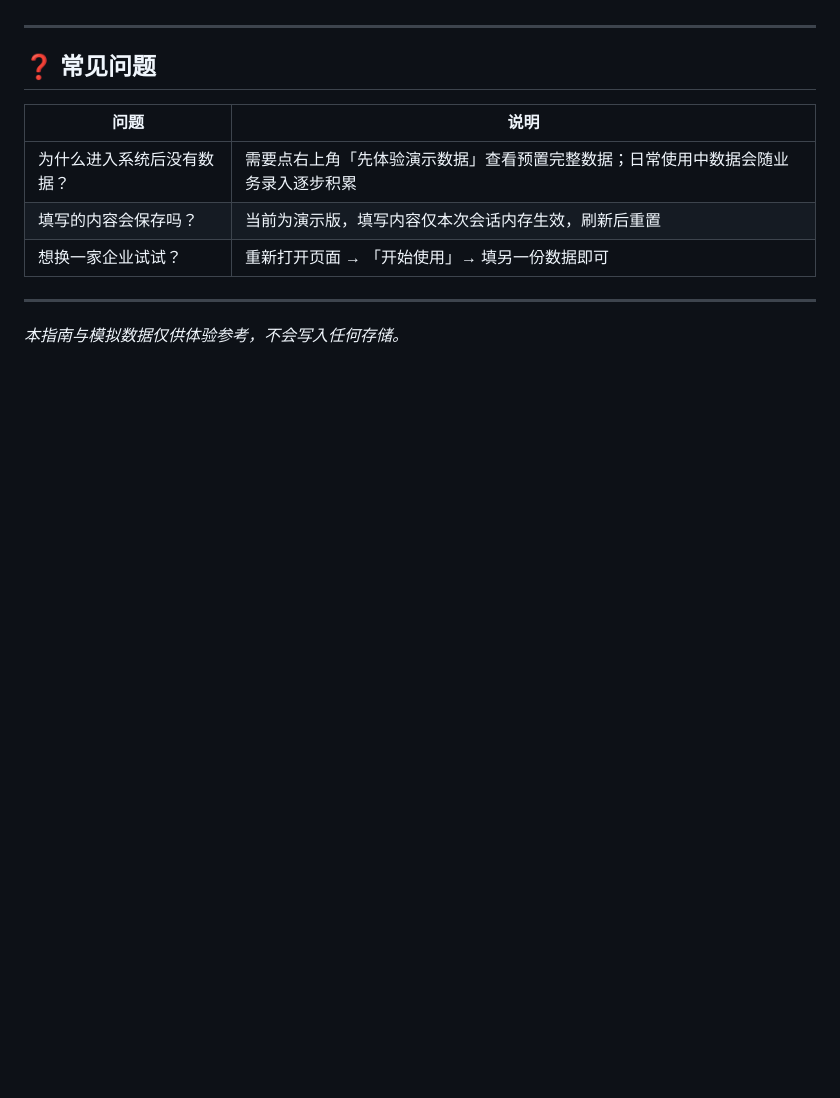
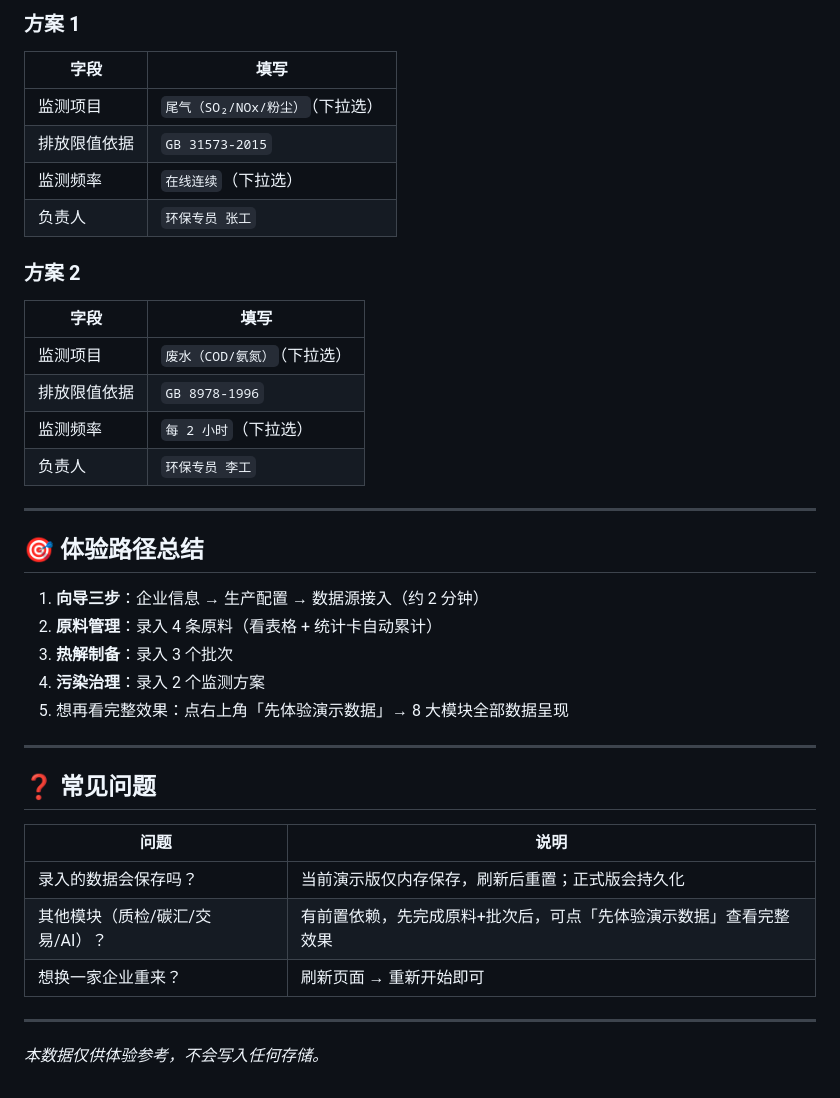
Before and after one commit to Mr-H-88/carbon-hub, a Markdown page: 模拟用户数据.md, the part around one of its changes. Drawn GitHub-style; blank space fills up the shorter version.

```diff
--- a/模拟用户数据.md
+++ b/模拟用户数据.md
@@ -100,3 +123,28 @@
+### 方案 1
+| 字段 | 填写 |
+|------|------|
+| 监测项目 | `尾气（SO₂/NOx/粉尘）`（下拉选） |
+| 排放限值依据 | `GB 31573-2015` |
+| 监测频率 | `在线连续`（下拉选） |
+| 负责人 | `环保专员 张工` |
+
+### 方案 2
+| 字段 | 填写 |
+|------|------|
+| 监测项目 | `废水（COD/氨氮）`（下拉选） |
+| 排放限值依据 | `GB 8978-1996` |
+| 监测频率 | `每 2 小时`（下拉选） |
+| 负责人 | `环保专员 李工` |
+
+---
+
+## 🎯 体验路径总结
+
+1. **向导三步**：企业信息 → 生产配置 → 数据源接入（约 2 分钟）
+2. **原料管理**：录入 4 条原料（看表格 + 统计卡自动累计）
+3. **热解制备**：录入 3 个批次
+4. **污染治理**：录入 2 个监测方案
+5. 想再看完整效果：点右上角「先体验演示数据」→ 8 大模块全部数据呈现
 
 ---
 
@@ -104,9 +152,9 @@
 
 | 问题 | 说明 |
 |------|------|
-| 为什么进入系统后没有数据？ | 需要点右上角「先体验演示数据」查看预置完整数据；日常使用中数据会随业务录入逐步积累 |
-| 填写的内容会保存吗？ | 当前为演示版，填写内容仅本次会话内存生效，刷新后重置 |
-| 想换一家企业试试？ | 重新打开页面 → 「开始使用」→ 填另一份数据即可 |
+| 录入的数据会保存吗？ | 当前演示版仅内存保存，刷新后重置；正式版会持久化 |
+| 其他模块（质检/碳汇/交易/AI）？ | 有前置依赖，先完成原料+批次后，可点「先体验演示数据」查看完整效果 |
+| 想换一家企业重来？ | 刷新页面 → 重新开始即可 |
 
 ---
-*本指南与模拟数据仅供体验参考，不会写入任何存储。*
+*本数据仅供体验参考，不会写入任何存储。*
```
Also changed, not shown: other parts of 模拟用户数据.md (+85 -62 lines).
